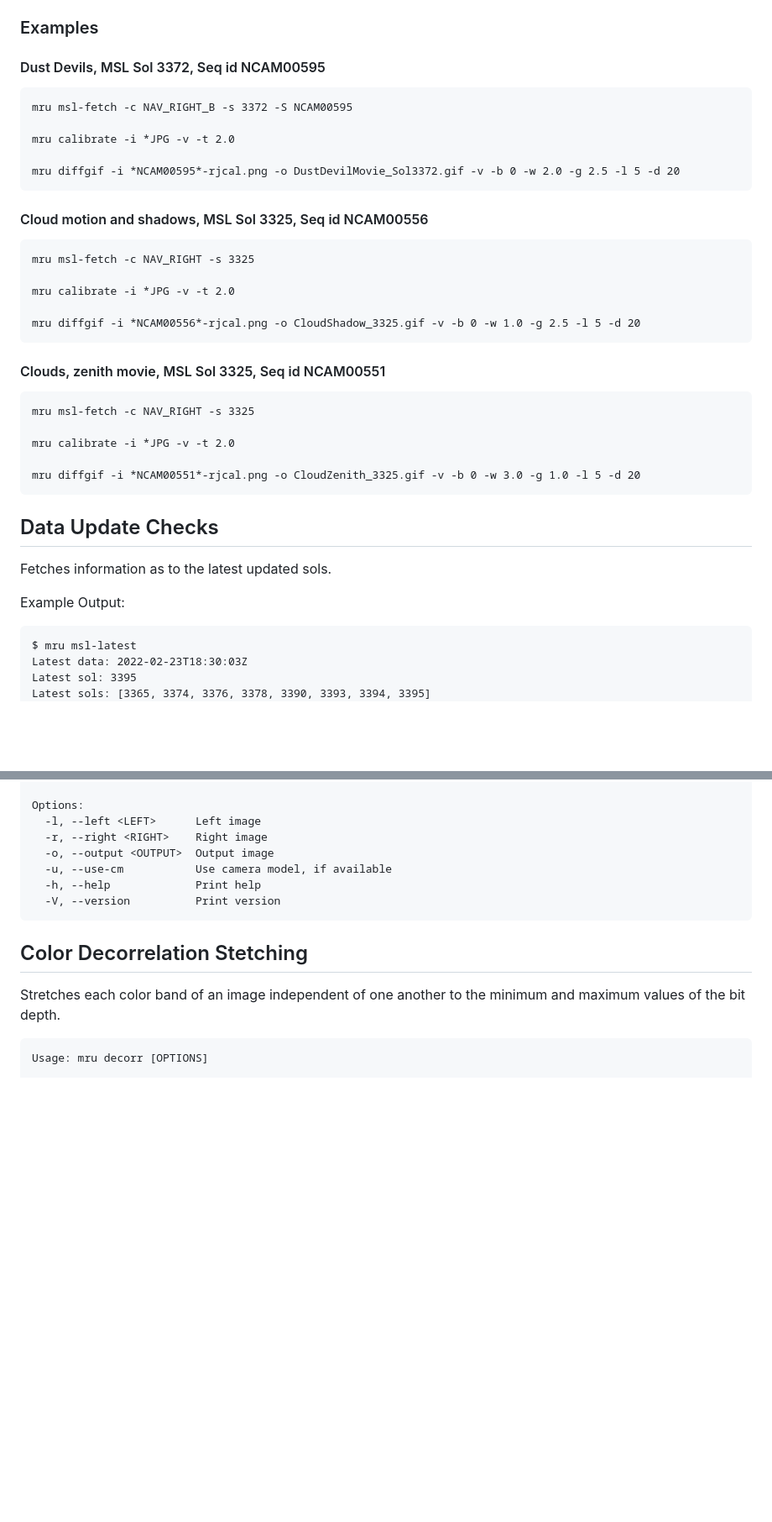
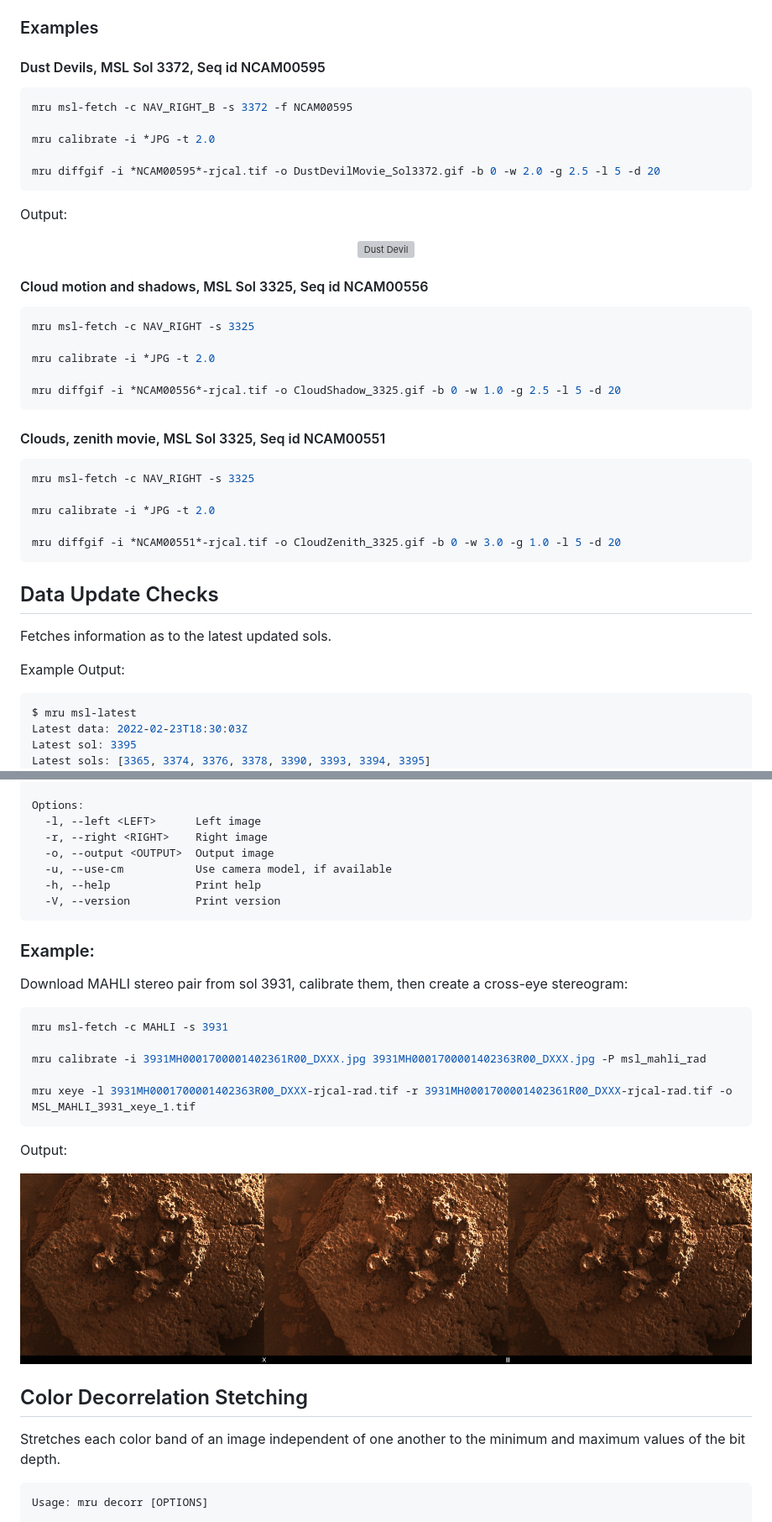
Before and after one commit to MarsRaw/mars-raw-utils, a Markdown page: README.md, 2 parts joined by grey strips. Shown at 84% size. GitHub-like rendering; pictures changed too: doc/images/MSL_MAHLI_3931_xeye_1.jpg (added); blank space fills up the shorter version; grey boxes are pictures that could not be loaded.

````diff
--- a/README.md
+++ b/README.md
@@ -494,35 +546,43 @@ Options:
 
 ### Examples
 #### Dust Devils, MSL Sol 3372, Seq id NCAM00595
+```bash
+mru msl-fetch -c NAV_RIGHT_B -s 3372 -f NCAM00595
+
+mru calibrate -i *JPG -t 2.0
+
+mru diffgif -i *NCAM00595*-rjcal.tif -o DustDevilMovie_Sol3372.gif -b 0 -w 2.0 -g 2.5 -l 5 -d 20
 ```
-mru msl-fetch -c NAV_RIGHT_B -s 3372 -S NCAM00595
 
-mru calibrate -i *JPG -v -t 2.0
+Output:
 
-mru diffgif -i *NCAM00595*-rjcal.png -o DustDevilMovie_Sol3372.gif -v -b 0 -w 2.0 -g 2.5 -l 5 -d 20
-```
+<p align="center">
+  <img src="doc/images/DustDevilMovie_Sol3372-small.gif" alt="Dust Devil">
+</p>
+
+
 #### Cloud motion and shadows, MSL Sol 3325, Seq id NCAM00556
-```
+```bash
 mru msl-fetch -c NAV_RIGHT -s 3325
 
-mru calibrate -i *JPG -v -t 2.0
+mru calibrate -i *JPG -t 2.0
 
-mru diffgif -i *NCAM00556*-rjcal.png -o CloudShadow_3325.gif -v -b 0 -w 1.0 -g 2.5 -l 5 -d 20
+mru diffgif -i *NCAM00556*-rjcal.tif -o CloudShadow_3325.gif -b 0 -w 1.0 -g 2.5 -l 5 -d 20
 ```
 #### Clouds, zenith movie, MSL Sol 3325, Seq id NCAM00551
-```
+```bash
 mru msl-fetch -c NAV_RIGHT -s 3325
 
-mru calibrate -i *JPG -v -t 2.0
+mru calibrate -i *JPG -t 2.0
 
-mru diffgif -i *NCAM00551*-rjcal.png -o CloudZenith_3325.gif -v -b 0 -w 3.0 -g 1.0 -l 5 -d 20
+mru diffgif -i *NCAM00551*-rjcal.tif -o CloudZenith_3325.gif -b 0 -w 3.0 -g 1.0 -l 5 -d 20
 ```
 
 ## Data Update Checks
 Fetches information as to the latest updated sols.
 
 Example Output:
-```
+```bash
 $ mru msl-latest
 Latest data: 2022-02-23T18:30:03Z
 Latest sol: 3395
@@ -632,6 +692,22 @@ Options:
   -V, --version          Print version
 ```
 
+### Example:
+Download MAHLI stereo pair from sol 3931, calibrate them, then create a cross-eye stereogram:
+```bash
+mru msl-fetch -c MAHLI -s 3931
+
+mru calibrate -i 3931MH0001700001402361R00_DXXX.jpg 3931MH0001700001402363R00_DXXX.jpg -P msl_mahli_rad
+
+mru xeye -l 3931MH0001700001402363R00_DXXX-rjcal-rad.tif -r 3931MH0001700001402361R00_DXXX-rjcal-rad.tif -o MSL_MAHLI_3931_xeye_1.tif
+```
+
+Output:
+<p align="center">
+  <img src="doc/images/MSL_MAHLI_3931_xeye_1.jpg" alt="xeye stereogram">
+</p>
+
+
 ## Color Decorrelation Stetching
 Stretches each color band of an image independent of one another to the minimum and maximum values of the bit depth.
 
````
Also changed, not shown: other parts of README.md (+145 -22 lines), doc/images/MSL_NCAM_3931_anaglyph_1.jpg (added), doc/images/ZR0_0897_0746567741_568ECM_N0440820ZCAM08906_1100LMJ02-rjcal-rad-decorr.jpg (added), doc/images/ZR0_0897_0746567741_568ECM_N0440820ZCAM08906_1100LMJ02-rjcal-rad.jpg (added), 1 other file.
